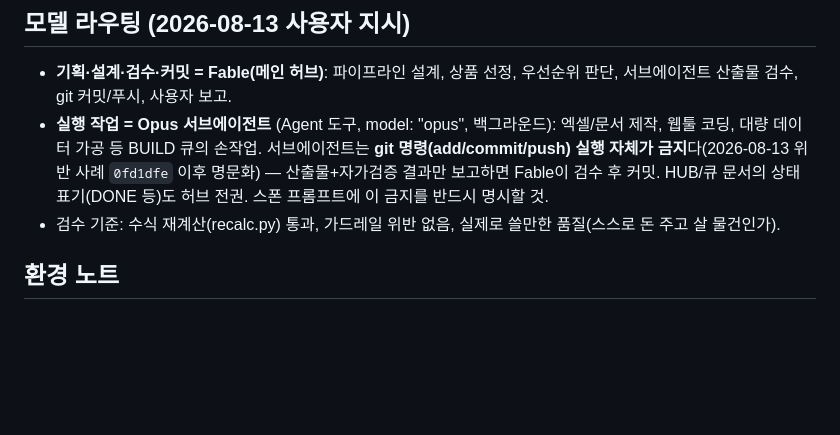
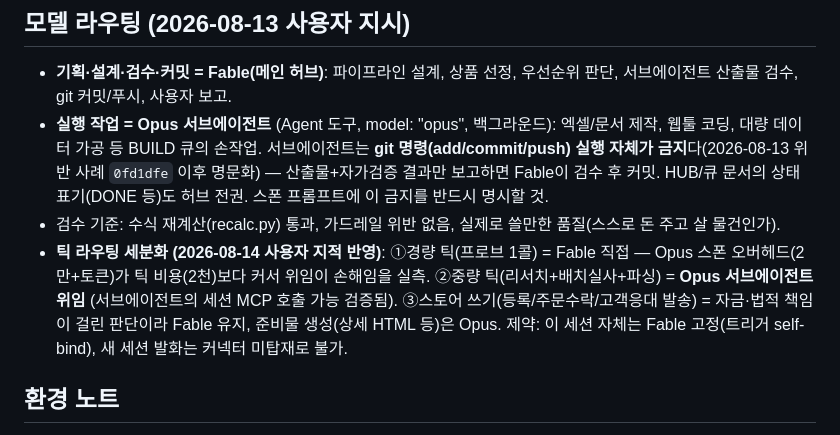
Before and after one commit to ledelo/hermes_game, a Markdown page: ops/HUB.md, the part around the change. GitHub-like rendering; blank space fills up the shorter version.

Commit message:
틱 라우팅 세분화: 경량 틱 Fable(오버헤드 실측 근거)·중량 틱 Opus 위임·스토어 쓰기 Fable 유지
Co-Authored-By: Claude Fable 5 <noreply@anthropic.com>
Claude-Session: https://claude.ai/code/session_01VK8LKtLADvvHK97fW9mo3W

```diff
--- a/ops/HUB.md
+++ b/ops/HUB.md
@@ -16,6 +16,7 @@
 - **기획·설계·검수·커밋 = Fable(메인 허브)**: 파이프라인 설계, 상품 선정, 우선순위 판단, 서브에이전트 산출물 검수, git 커밋/푸시, 사용자 보고.
 - **실행 작업 = Opus 서브에이전트** (Agent 도구, model: "opus", 백그라운드): 엑셀/문서 제작, 웹툴 코딩, 대량 데이터 가공 등 BUILD 큐의 손작업. 서브에이전트는 **git 명령(add/commit/push) 실행 자체가 금지**다(2026-08-13 위반 사례 `0fd1dfe` 이후 명문화) — 산출물+자가검증 결과만 보고하면 Fable이 검수 후 커밋. HUB/큐 문서의 상태 표기(DONE 등)도 허브 전권. 스폰 프롬프트에 이 금지를 반드시 명시할 것.
 - 검수 기준: 수식 재계산(recalc.py) 통과, 가드레일 위반 없음, 실제로 쓸만한 품질(스스로 돈 주고 살 물건인가).
+- **틱 라우팅 세분화 (2026-08-14 사용자 지적 반영)**: ①경량 틱(프로브 1콜) = Fable 직접 — Opus 스폰 오버헤드(2만+토큰)가 틱 비용(2천)보다 커서 위임이 손해임을 실측. ②중량 틱(리서치+배치실사+파싱) = **Opus 서브에이전트 위임** (서브에이전트의 세션 MCP 호출 가능 검증됨). ③스토어 쓰기(등록/주문수락/고객응대 발송) = 자금·법적 책임이 걸린 판단이라 Fable 유지, 준비물 생성(상세 HTML 등)은 Opus. 제약: 이 세션 자체는 Fable 고정(트리거 self-bind), 새 세션 발화는 커넥터 미탑재로 불가.
 
 ## 환경 노트
 - **API 529 (Overloaded)**: Anthropic 서버 과부하로 틱 턴 자체가 죽는 경우가 있음 (2026-08-13 심야 2회 관측). 시스템 영향 없음 — 상태는 git에 있고 다음 틱이 자동 이어받음. 유실 틱의 리서치/프로브는 다음 정상 틱에서 만회. 사용자 조치 불요.
```
